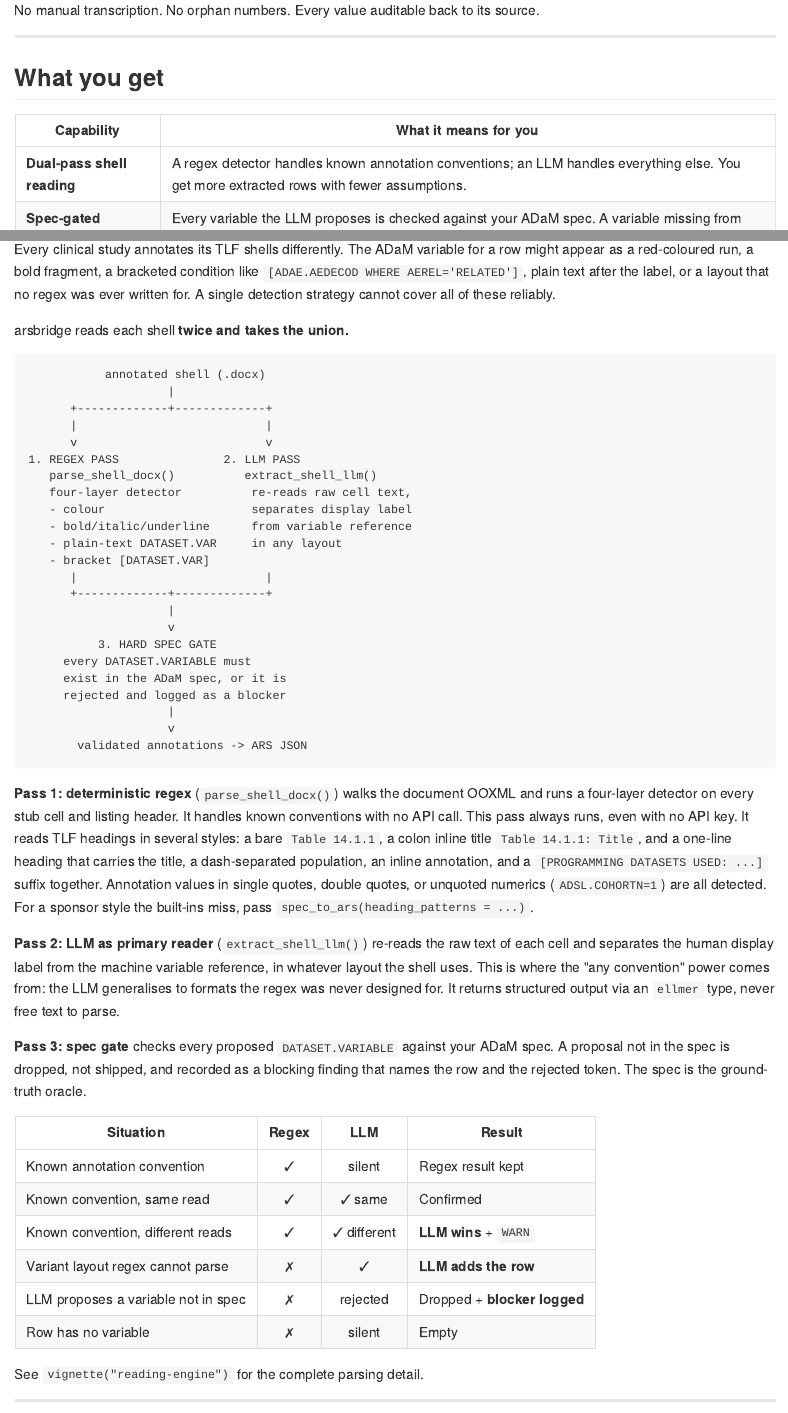
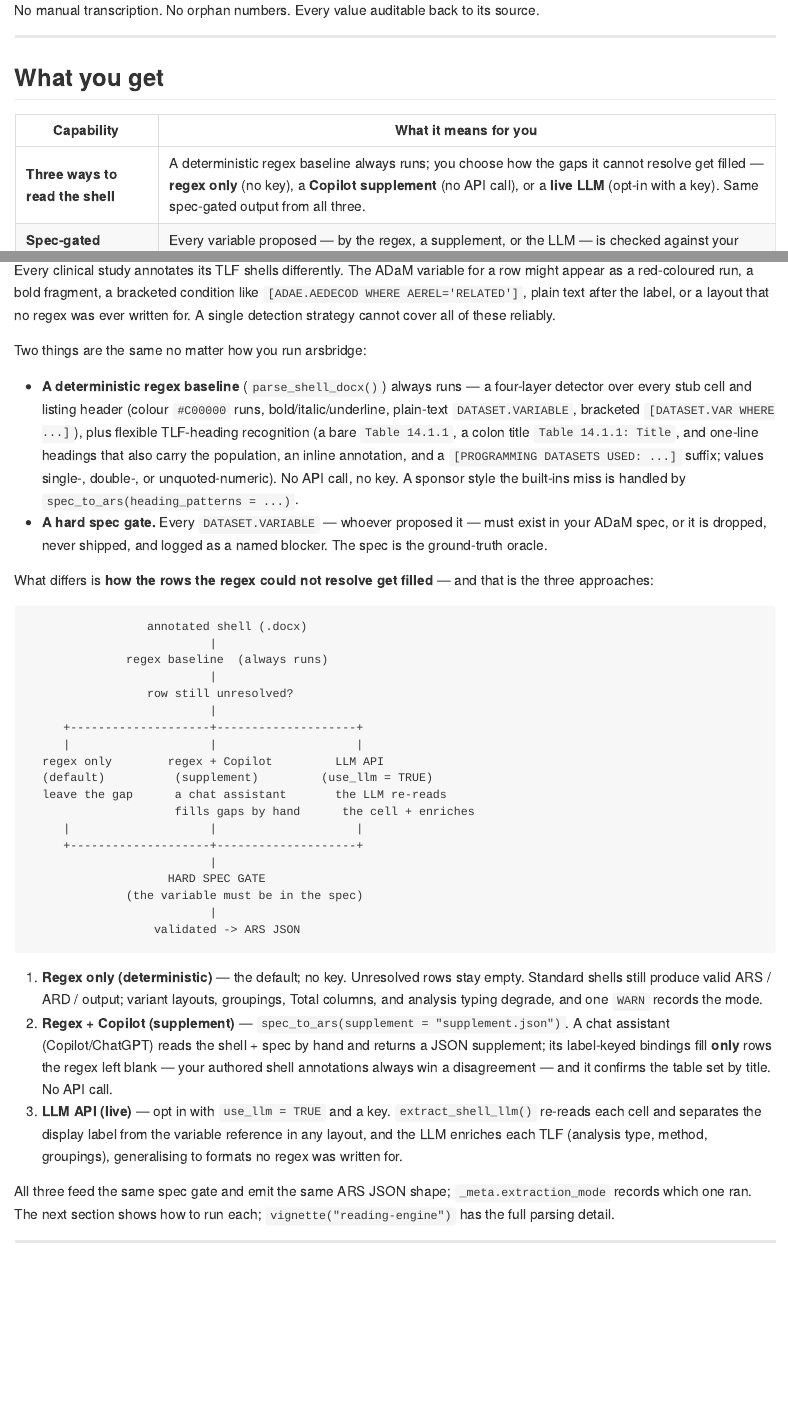
Before and after one commit to tavakohr/arsbridge, an R Markdown document (README.Rmd): the page in a window 1100 px wide, from 270 px down, and a second part further down, joined at a grey line. The pictures show the output file README.md that the author committed with the source, drawn offline in the style of GitHub; badge pictures from the web are left out.

Commit message:
docs(readme): reframe the reading model around the three approaches
The README's top ("What you get" + "How arsbridge reads the shell") still
described a "dual-pass, reads twice and takes the union" model in which the
LLM always runs. That predates the use_llm opt-in and never mentioned the
Copilot/supplement path. Reframed the whole reading narrative -- and the
"pipeline at a glance" schema -- around the three approaches:

- a deterministic regex baseline that ALWAYS runs, and a hard spec gate, are
  constant across all three;
- what differs is how unresolved rows get filled: regex only (default, no
  key), regex + Copilot supplement (no API call), or the live LLM API
  (opt-in via use_llm = TRUE);
- fixed the "Three tiers" table's LLM row, which still implied a key alone
  triggers the LLM (it does not -- use_llm = TRUE is required).

README-only; no code change. Applied to README.md and mirrored into the
README.Rmd source (which had drifted from the rendered README.md).

Co-Authored-By: Claude Fable 5 <noreply@anthropic.com>

````diff
--- a/README.Rmd
+++ b/README.Rmd
@@ -34,8 +34,8 @@ No manual transcription. No orphan numbers. Every value auditable back to its so
 
 | Capability | What it means for you |
 |---|---|
-| **Dual-pass shell reading** | A regex detector handles known annotation conventions; an LLM handles everything else. You get more extracted rows with fewer assumptions. |
-| **Spec-gated validation** | Every variable the LLM proposes is checked against your ADaM spec. A variable missing from the spec is rejected and logged, never silently invented. |
+| **Three ways to read the shell** | A deterministic regex baseline always runs; you choose how the gaps it cannot resolve get filled — **regex only** (no key), a **Copilot supplement** (no API call), or a **live LLM** (opt-in with a key). Same spec-gated output from all three. |
+| **Spec-gated validation** | Every variable proposed — by the regex, a supplement, or the LLM — is checked against your ADaM spec. A variable missing from the spec is rejected and logged, never silently invented. |
 | **CDISC ARS JSON output** | The extraction result is a structured, versioned file you can diff, review, and feed to downstream tools like `{siera}`. |
 | **Native ARD execution** | Run ARS JSON directly against `.xpt` or `.csv` datasets using `{cards}`, with no dataset-loading boilerplate. |
 | **Publication-ready tables** | `ars_render_tlf()` builds a formatted GT table: treatment columns detected, percentages rescaled, row groups labelled, ARS footnotes carried through. |
@@ -313,45 +317,36 @@ ars_validate_manual_fills(ard)
 
 Every clinical study annotates its TLF shells differently. The ADaM variable for a row might appear as a red-coloured run, a bold fragment, a bracketed condition like `[ADAE.AEDECOD WHERE AEREL='RELATED']`, plain text after the label, or a layout that no regex was ever written for. A single detection strategy cannot cover all of these reliably.
 
-arsbridge reads each shell **twice and takes the union.**
+Two things are the same no matter how you run arsbridge:
+
+- **A deterministic regex baseline** (`parse_shell_docx()`) always runs — a four-layer detector over every stub cell and listing header (colour `#C00000` runs, bold/italic/underline, plain-text `DATASET.VARIABLE`, bracketed `[DATASET.VAR WHERE ...]`), plus flexible TLF-heading recognition: a bare `Table 14.1.1`, a colon title `Table 14.1.1: Title`, and one-line headings that also carry the population, an inline annotation, and a `[PROGRAMMING DATASETS USED: ...]` suffix (values single-, double-, or unquoted-numeric). No API call, no key. A sponsor style the built-ins miss is handled by `spec_to_ars(heading_patterns = ...)`.
+- **A hard spec gate.** Every `DATASET.VARIABLE` — whoever proposed it — must exist in your ADaM spec, or it is dropped, never shipped, and logged as a named blocker. The spec is the ground-truth oracle.
+
+What differs is **how the rows the regex could not resolve get filled** — and that is the three approaches:
 
 ```
-           annotated shell (.docx)
-                    |
-      +-------------+-------------+
-      |                           |
-      v                           v
-1. REGEX PASS               2. LLM PASS
-   parse_shell_docx()          extract_shell_llm()
-   four-layer detector          re-reads raw cell text,
-   - colour                     separates display label
-   - bold/italic/underline      from variable reference
-   - plain-text DATASET.VAR     in any layout
-   - bracket [DATASET.VAR]
-      |                           |
-      +-------------+-------------+
-                    |
-                    v
-          3. HARD SPEC GATE
-     every DATASET.VARIABLE must
-     exist in the ADaM spec, or it is
-     rejected and logged as a blocker
-                    |
-                    v
-       validated annotations -> ARS JSON
+                 annotated shell (.docx)
+                          |
+              regex baseline  (always runs)
+                          |
+                 row still unresolved?
+                          |
+     +--------------------+--------------------+
+     |                    |                    |
+  regex only        regex + Copilot         LLM API
+  (default)          (supplement)         (use_llm = TRUE)
+  leave the gap      a chat assistant       the LLM re-reads
+                     fills gaps by hand      the cell + enriches
+     |                    |                    |
+     +--------------------+--------------------+
+                          |
+                    HARD SPEC GATE
+              (the variable must be in the spec)
+                          |
+                  validated -> ARS JSON
 ```
 
-**Pass 1: deterministic regex** (`parse_shell_docx()`) walks the document OOXML and runs a four-layer detector on every stub cell and listing header. It handles known conventions with no API call. This pass always runs, even with no API key. It reads TLF headings in several styles: a bare `Table 14.1.1`, a colon inline title `Table 14.1.1: Title`, and a one-line heading that carries the title, a dash-separated population, an inline annotation, and a `[PROGRAMMING DATASETS USED: ...]` suffix together (`Table 14.1.1 Summary of Disposition - Screened Subjects ADSL.SCRNFL='Y' [PROGRAMMING DATASETS USED: ADSL]`). Annotation values in single quotes, double quotes, or unquoted numerics (`ADSL.COHORTN=1`) are all detected. For a sponsor style the built-ins miss, pass `spec_to_ars(heading_patterns = ...)`.
+1. **Regex only (deterministic)** — the default; no key. Unresolved rows stay empty. Standard shells still produce valid ARS / ARD / output; variant layouts, groupings, Total columns, and analysis typing degrade, and one `WARN` records the mode.
+2. **Regex + Copilot (supplement)** — `spec_to_ars(supplement = "supplement.json")`. A chat assistant (Copilot/ChatGPT) reads the shell + spec by hand and returns a JSON supplement; its label-keyed bindings fill **only** rows the regex left blank — your authored shell annotations always win a disagreement — and it confirms the table set by title. No API call. See `vignette("no-api-access")`.
+3. **LLM API (live)** — opt in with `use_llm = TRUE` and a key. `extract_shell_llm()` re-reads each cell and separates the display label from the variable reference in any layout, and the LLM enriches each TLF (analysis type, method, groupings), generalising to formats no regex was written for. A key alone does **not** trigger it — you must pass `use_llm = TRUE`.
 
-**Pass 2: LLM as primary reader** (`extract_shell_llm()`) re-reads the raw text of each cell and separates the human display label from the machine variable reference, in whatever layout the shell uses. This is where the "any convention" power comes from: the LLM generalises to formats the regex was never designed for. It returns structured output via an `ellmer` type, never free text to parse.
-
-**Pass 3: spec gate (the seatbelt)** checks every proposed `DATASET.VARIABLE` against your ADaM spec. A proposal not in the spec is dropped, not shipped, and recorded as a blocking finding that names the row and the rejected token. The spec is the ground-truth oracle.
-
-| Situation | Regex | LLM | Result |
-|---|:---:|:---:|---|
-| Known annotation convention | ✓ | silent | Regex result kept |
-| Known convention, same read | ✓ | ✓ same | Confirmed |
-| Known convention, different reads | ✓ | ✓ different | **LLM wins** + `WARN` |
-| Variant layout regex cannot parse | ✗ | ✓ | **LLM adds the row** |
-| LLM proposes a variable not in spec | ✗ | rejected | Dropped + **blocker logged** |
-| Row has no variable | ✗ | silent | Empty |
````
Also changed, not shown: README.md, README.Rmd (17 more changed lines).
